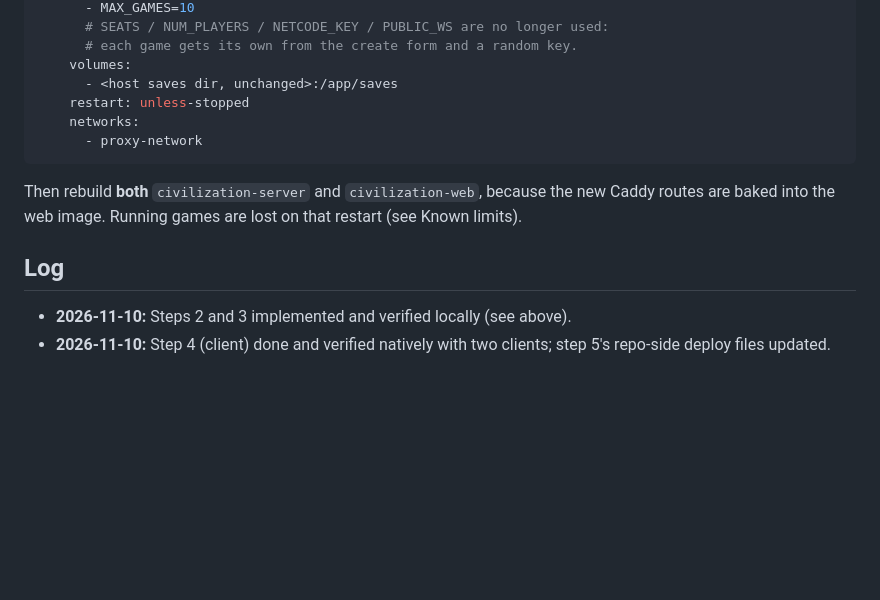
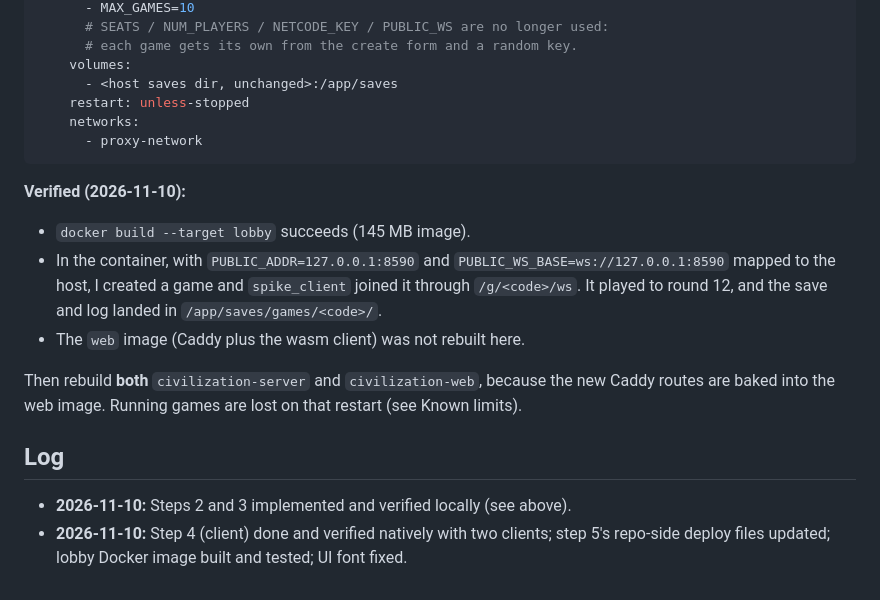
Before and after one commit to lavaeater/civilization, a Markdown page: docs/online-play-progress.md, the part around the change. Drawn GitHub-style; blank space fills up the shorter version.

Commit message:
Online play progress: lobby Docker image verified
Co-Authored-By: Claude Opus 5.5 <noreply@anthropic.com>
Claude-Session: https://claude.ai/code/session_01ETkfbHVkiTQB2tv5sBFPpx

````diff
--- a/docs/online-play-progress.md
+++ b/docs/online-play-progress.md
@@ -168,6 +168,14 @@ Not done / follow-ups:
       - proxy-network
 ```
 
+**Verified (2026-11-10):**
+- `docker build --target lobby` succeeds (145 MB image).
+- In the container, with `PUBLIC_ADDR=127.0.0.1:8590` and
+  `PUBLIC_WS_BASE=ws://127.0.0.1:8590` mapped to the host, I created a game and
+  `spike_client` joined it through `/g/<code>/ws`. It played to round 12, and the save and
+  log landed in `/app/saves/games/<code>/`.
+- The `web` image (Caddy plus the wasm client) was not rebuilt here.
+
 Then rebuild **both** `civilization-server` and `civilization-web`, because the new Caddy
 routes are baked into the web image. Running games are lost on that restart (see Known
 limits).
@@ -176,4 +184,4 @@ limits).
 
 - **2026-11-10:** Steps 2 and 3 implemented and verified locally (see above).
 - **2026-11-10:** Step 4 (client) done and verified natively with two clients; step 5's
-  repo-side deploy files updated.
+  repo-side deploy files updated; lobby Docker image built and tested; UI font fixed.
````
